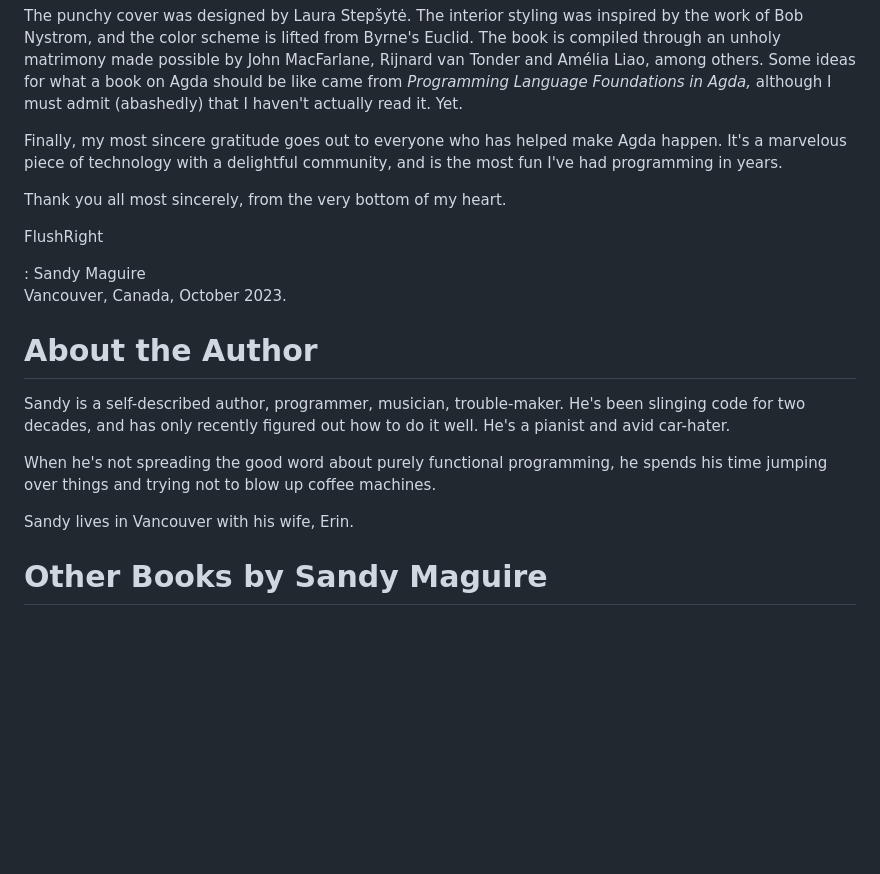
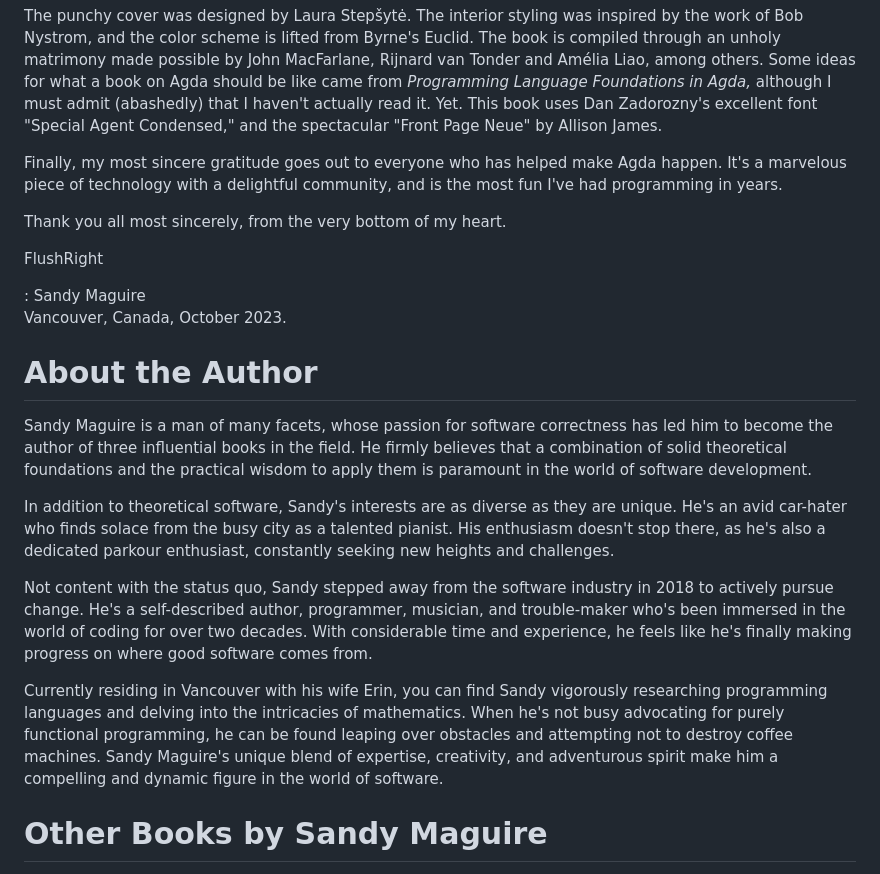
Before and after one commit to isovector/certainty-by-construction, a Markdown page: src/book/Backmatter.lagda.md, the part around the change. Drawn GitHub-style; blank space fills up the shorter version.

Commit message:
finish backmatter

```diff
--- a/src/book/Backmatter.lagda.md
+++ b/src/book/Backmatter.lagda.md
@@ -48,7 +48,8 @@ Euclid. The book is compiled through an unholy matrimony made possible by John
 MacFarlane, Rijnard van Tonder and Amélia Liao, among others. Some ideas for
 what a book on Agda should be like came from *Programming Language Foundations
 in Agda,* although I must admit (abashedly) that I haven't actually read it.
-Yet.
+Yet. This book uses Dan Zadorozny's excellent font "Special Agent Condensed,"
+and the spectacular "Front Page Neue" by Allison James.
 
 Finally, my most sincere gratitude goes out to everyone who has helped make Agda
 happen. It's a marvelous piece of technology with a delightful community, and is
@@ -65,14 +66,29 @@ FlushRight
 
 # About the Author
 
-Sandy is a self-described author, programmer, musician, trouble-maker. He's been
-slinging code for two decades, and has only recently figured out how to do it
-well. He's a pianist and avid car-hater.
+Sandy Maguire is a man of many facets, whose passion for software correctness
+has led him to become the author of three influential books in the field. He
+firmly believes that a combination of solid theoretical foundations and the
+practical wisdom to apply them is paramount in the world of software
+development.
 
-When he's not spreading the good word about purely functional programming, he
-spends his time jumping over things and trying not to blow up coffee machines.
+In addition to theoretical software, Sandy's interests are as diverse as they
+are unique. He's an avid car-hater who finds solace from the busy city as a
+talented pianist. His enthusiasm doesn't stop there, as he's also a dedicated
+parkour enthusiast, constantly seeking new heights and challenges.
 
-Sandy lives in Vancouver with his wife, Erin.
+Not content with the status quo, Sandy stepped away from the software industry
+in 2018 to actively pursue change. He's a self-described author, programmer,
+musician, and trouble-maker who's been immersed in the world of coding for over
+two decades. With considerable time and experience, he feels like he's finally
+making progress on where good software comes from.
+
+Currently residing in Vancouver with his wife Erin, you can find Sandy
+vigorously researching programming languages and delving into the intricacies of
+mathematics. When he's not busy advocating for purely functional programming, he
+can be found leaping over obstacles and attempting not to destroy coffee
+machines. Sandy Maguire's unique blend of expertise, creativity, and adventurous
+spirit make him a compelling and dynamic figure in the world of software.
 
 
 # Other Books by Sandy Maguire
```
